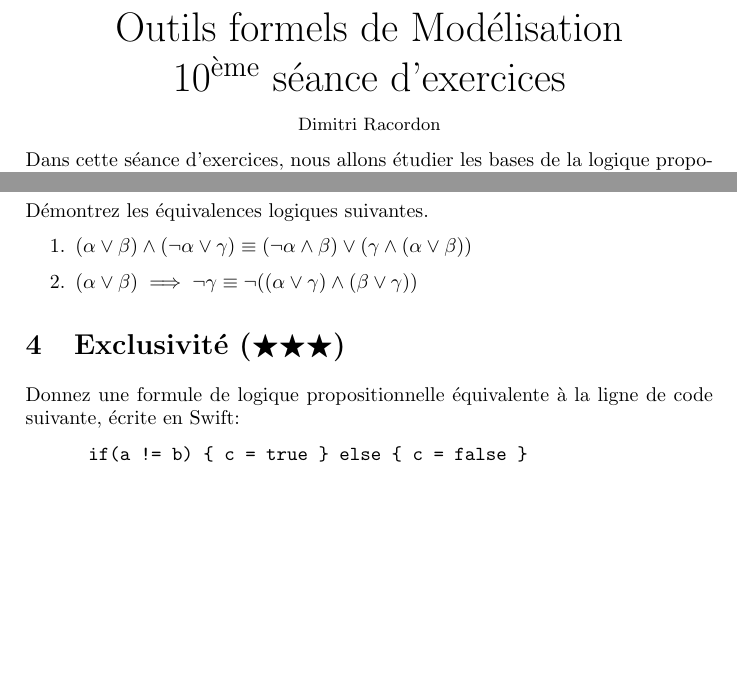
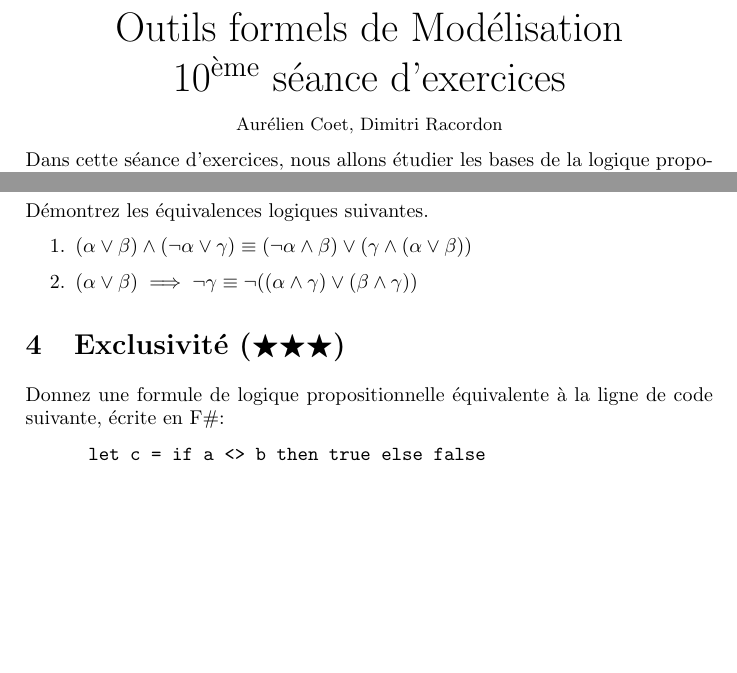
Before and after one commit to coetaur0/FormalMethods, a LaTeX problem sheet (Exercises/Exercise10/instructions.tex): two parts of the page, joined at a grey line, cut so that both start at the same text. Compiled offline with pdfLaTeX.

Commit message:
Fix point 3 in exercise 10

```diff
--- a/Exercises/Exercise10/instructions.tex
+++ b/Exercises/Exercise10/instructions.tex
@@ -30,7 +30,7 @@
 \newcommand{\makecustomtitle}{%
 	\begin{center}
 		\huge\@title \\
-		[1ex]\small Dimitri Racordon \\
+		[1ex]\small Aurélien Coet, Dimitri Racordon \\
 	\end{center}
 	\@objective
 }
@@ -39,7 +39,7 @@
 \begin{document}
 
   \title{Outils formels de Modélisation \\ 10\textsuperscript{ème} séance d'exercices}
-  \author{Dimitri Racordon}
+  \author{Aurélien Coet, Dimitri Racordon}
 	\objective{Dans cette séance d'exercices, nous allons étudier les bases de la logique propositionnelle, notamment en nous intéressant aux équivalences sémantiques.}
 
 	\makecustomtitle
@@ -73,14 +73,14 @@
       \item $(\alpha \lor \beta) \land (\lnot\alpha \lor \gamma)
               \equiv (\lnot\alpha \land \beta) \lor (\gamma \land (\alpha \lor \beta))$
       \item $(\alpha \lor \beta) \implies \lnot\gamma
-              \equiv \lnot((\alpha \lor \gamma) \land (\beta \lor \gamma))$
+              \equiv \lnot((\alpha \land \gamma) \lor (\beta \land \gamma))$
     \end{enumerate}
 
   \section{Exclusivité ($\bigstar\bigstar\bigstar$)}
     Donnez une formule de logique propositionnelle équivalente à la ligne de code suivante,
-    écrite en Swift:
+    écrite en F\#:
     \begin{verbatim}
-      if(a != b) { c = true } else { c = false }
+      let c = if a <> b then true else false
     \end{verbatim}
 
 \end{document}
```
Also changed, not shown: Exercises/Exercise10/instructions.pdf.
